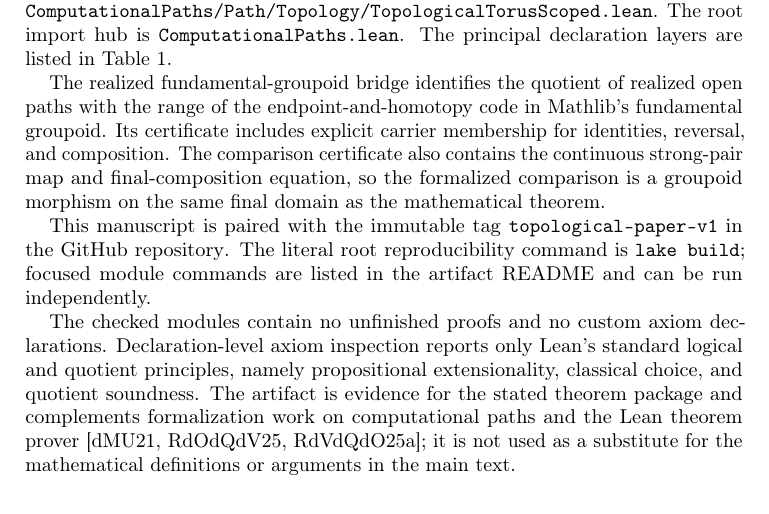
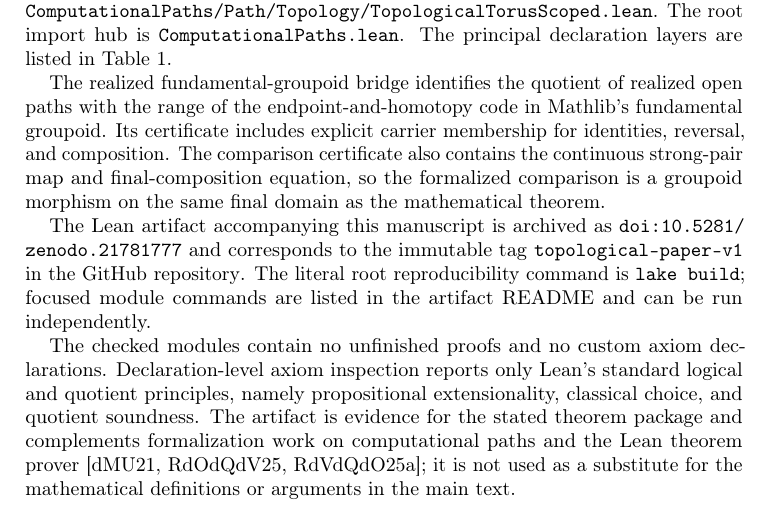
Before and after one commit to Arthur742Ramos/ComputationalPathsLean, a LaTeX paper (paper/topological/main.tex): part of page 15 of 18, cut so that both start at the same text. Compiled offline with pdfLaTeX.

Commit message:
Cite Zenodo artifact in topological paper

```diff
--- a/paper/topological/main.tex
+++ b/paper/topological/main.tex
@@ -1155,7 +1155,9 @@ contains the continuous strong-pair map and final-composition equation, so the
 formalized comparison is a groupoid morphism on the same final domain as the
 mathematical theorem.
 
-This manuscript is paired with the immutable tag
+The Lean artifact accompanying this manuscript is archived as
+\href{https://doi.org/10.5281/zenodo.21781777}
+{\nolinkurl{doi:10.5281/zenodo.21781777}} and corresponds to the immutable tag
 \texttt{topological-paper-v1} in the
 \href{https://github.com/Arthur742Ramos/ComputationalPathsLean}{GitHub repository}.
 The literal root reproducibility command is \texttt{lake build}; focused module
```
Also changed, not shown: paper/topological/design.md (+2 -1 lines), output/pdf/topological-computational-paths.pdf, paper/topological/README.md.
